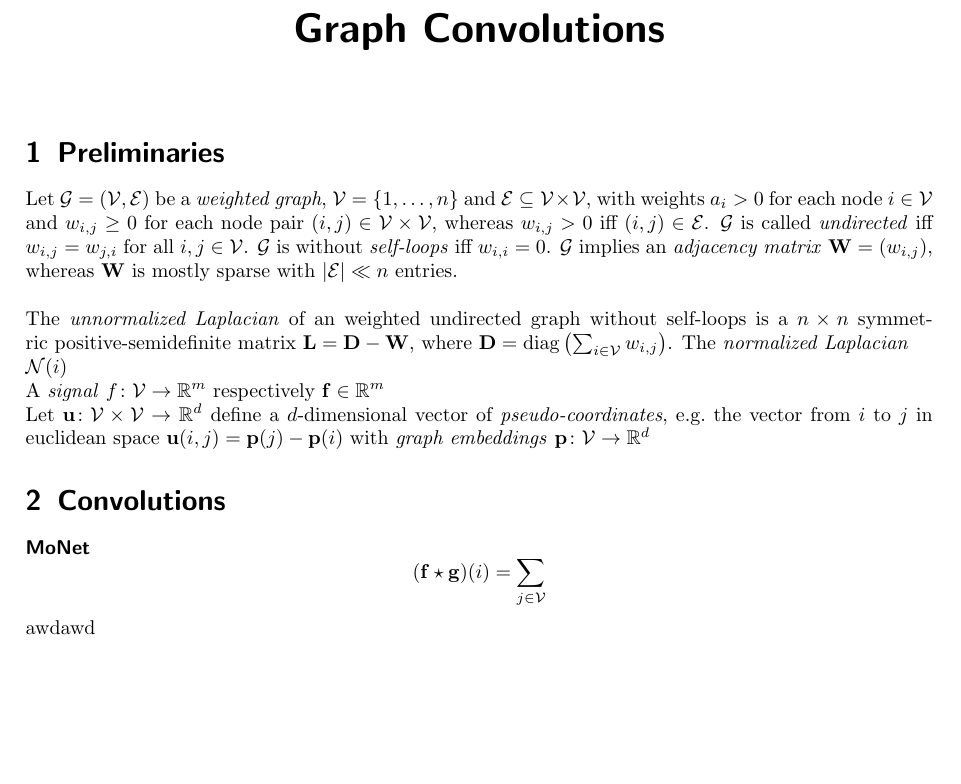
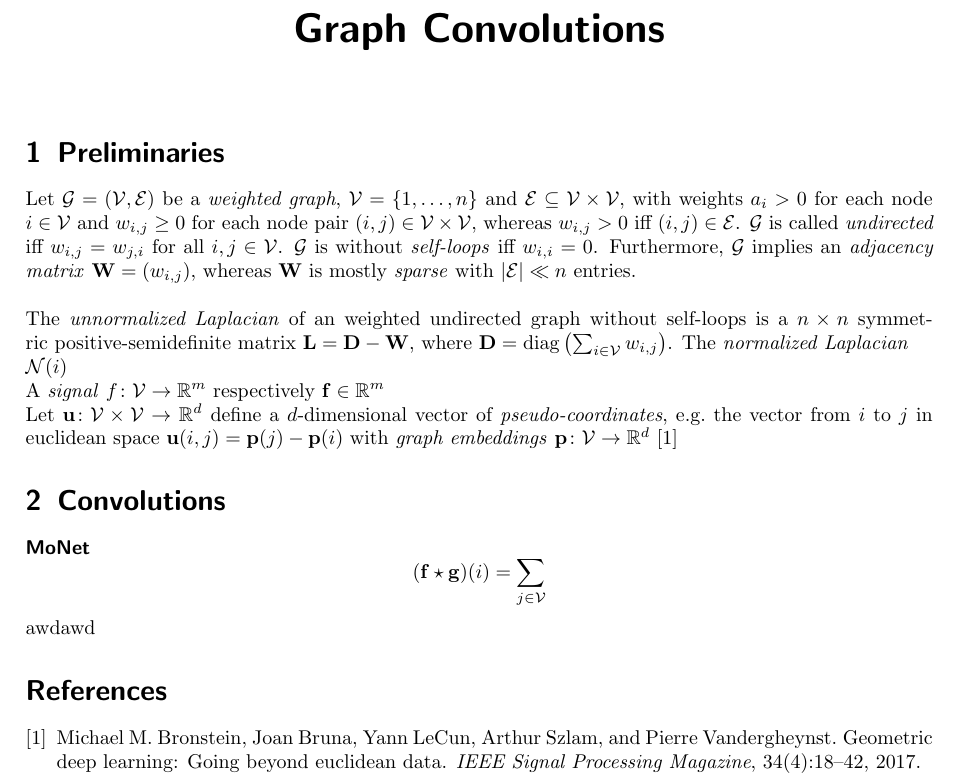
Before and after one commit to rusty1s/deep-learning-cheatsheet, a LaTeX document (convolutions/graphs.tex, which reads convolutions/bibliography.bib): part of the page, cut so that both start at the same text, the shorter picture padded with empty space. Compiled offline with pdfLaTeX.

Commit message:
added bibliography

```diff
--- /dev/null
+++ b/convolutions/bibliography.bib
@@ -0,0 +1,9 @@
+@article{Bronstein2017,
+  author={{Michael M.} Bronstein and Joan Bruna and Yann LeCun and Arthur Szlam and Pierre Vandergheynst},
+  journal={IEEE Signal Processing Magazine},
+  title={Geometric Deep Learning: Going beyond Euclidean data},
+  year={2017},
+  volume={34},
+  number={4},
+  pages={18--42},
+}
--- a/convolutions/graphs.tex
+++ b/convolutions/graphs.tex
@@ -3,6 +3,7 @@
 \usepackage[a4paper,left=2.5cm,right=2.5cm,bottom=3cm,top=3cm]{geometry}
 \usepackage{amsmath,amssymb,amsthm}
 \usepackage{url}
+\usepackage[numbers,sort]{natbib}
 \parindent=0cm
 
 \title{Graph Convolutions}
@@ -17,7 +18,7 @@
 Let $\mathcal{G} = (\mathcal{V}, \mathcal{E})$ be a \emph{weighted graph}, $\mathcal{V} = \{1, \ldots, n\}$ and $\mathcal{E} \subseteq \mathcal{V} \times \mathcal{V}$, with weights $a_i > 0$ for each node $i \in \mathcal{V}$ and $w_{i,j} \geq 0$ for each node pair $(i, j) \in \mathcal{V} \times \mathcal{V}$, whereas $w_{i,j} > 0$ iff $(i, j) \in \mathcal{E}$.
 $\mathcal{G}$ is called \emph{undirected} iff $w_{i,j} = w_{j,i}$ for all $i,j \in \mathcal{V}$.
 $\mathcal{G}$ is without \emph{self-loops} iff $w_{i,i} = 0$.
-$\mathcal{G}$ implies an \emph{adjacency matrix} $\mathbf{W} = \left( w_{i,j} \right)$, whereas $\mathbf{W}$ is mostly sparse with $|\mathcal{E}| \ll n$ entries.
+Furthermore, $\mathcal{G}$ implies an \emph{adjacency matrix} $\mathbf{W} = \left( w_{i,j} \right)$, whereas $\mathbf{W}$ is mostly \emph{sparse} with $|\mathcal{E}| \ll n$ entries.
 \\\\
 The \emph{unnormalized Laplacian} of an weighted undirected graph without self-loops is a $n \times n$ symmetric positive-semidefinite matrix $\mathbf{L} = \mathbf{D} - \mathbf{W}$, where $\mathbf{D} = \mathrm{diag}\left( \sum_{i \in \mathcal{V}} w_{i,j}\right)$.
 The \emph{normalized Laplacian}
@@ -27,6 +28,7 @@ $\mathcal{N}(i)$
 A \emph{signal} $f \colon \mathcal{V} \to \mathbb{R}^m$ respectively $\mathbf{f} \in \mathbb{R}^m$
 
 Let $\mathbf{u} \colon \mathcal{V} \times \mathcal{V} \to \mathbb{R}^d$ define a $d$-dimensional vector of \emph{pseudo-coordinates}, e.g.\ the vector from $i$ to $j$ in euclidean space $\mathbf{u}(i,j) = \mathbf{p}(j) - \mathbf{p}(i)$ with \emph{graph embeddings} $\mathbf{p} \colon \mathcal{V} \to \mathbb{R}^d$
+\cite{Bronstein2017}
 
 \section{Convolutions}
 
```
Also changed, not shown: convolutions/graphs.tex (4 more changed lines), 2 other files.
